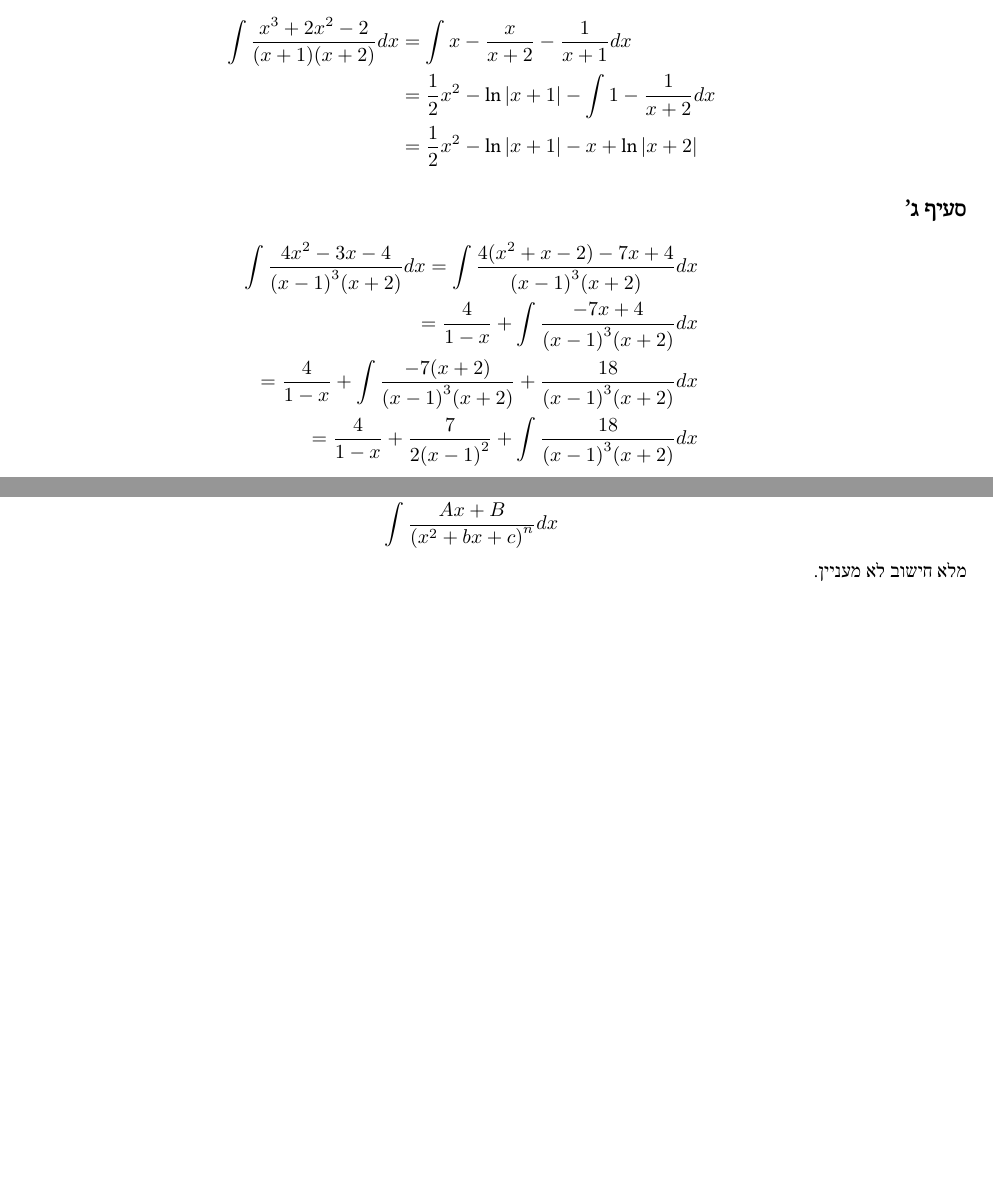
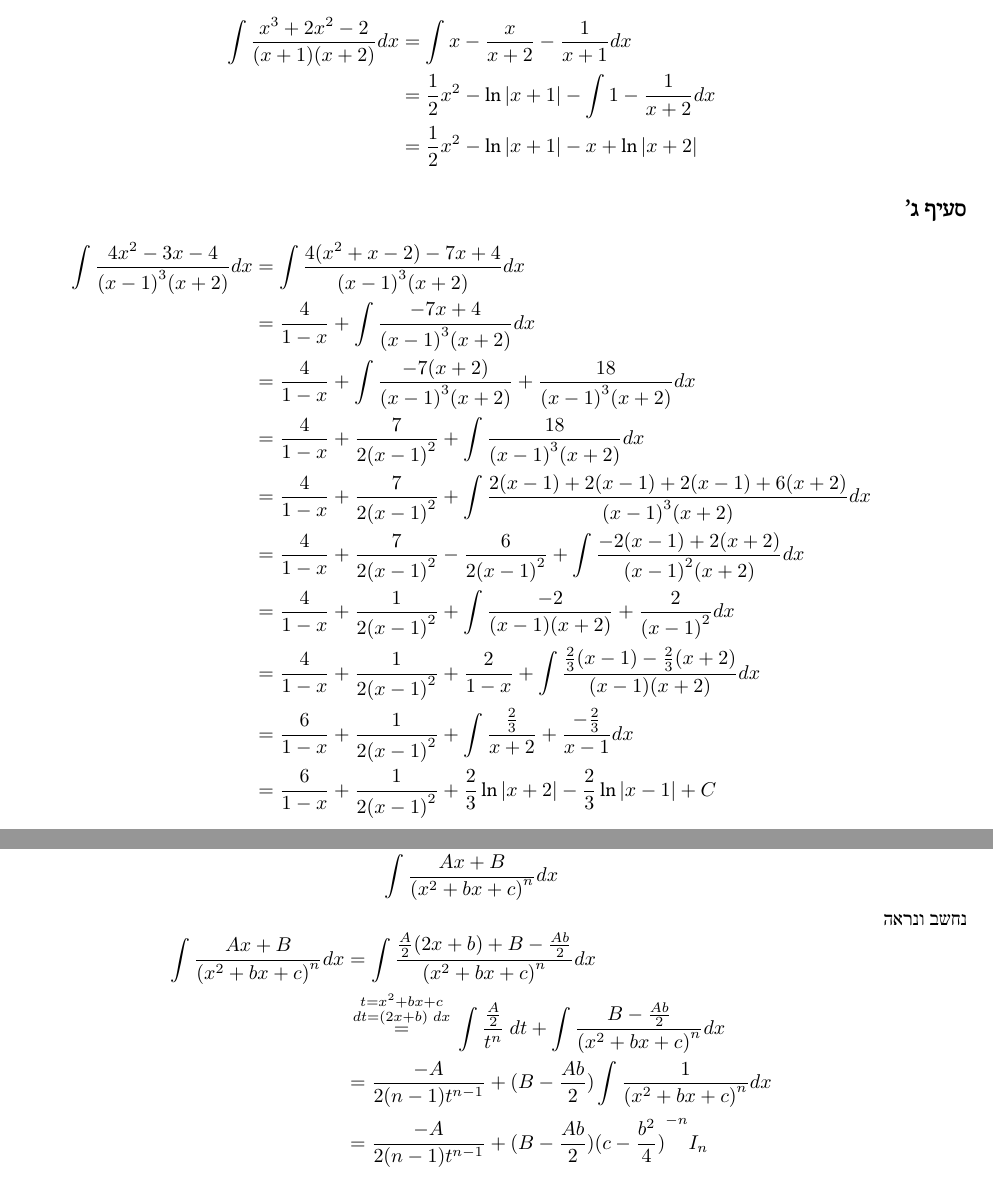
Before and after one commit to D95-waka/Math, a LaTeX document (Calculus_2/ex09.tex): two parts of pages 7 and 8 of 10, joined at a grey line, cut so that both start at the same text, the shorter picture padded with empty space. Compiled offline with LuaLaTeX.

Commit message:
Finished for real

```diff
--- a/Calculus_2/ex09.tex
+++ b/Calculus_2/ex09.tex
@@ -155,10 +155,16 @@
 \Subquestion{}
 \begin{align*}
 	\int \frac{4x^2 - 3x - 4}{{(x - 1)}^3 (x + 2)} dx
-	= \int \frac{4(x^2 + x - 2) - 7x + 4}{{(x - 1)}^3 (x + 2)} dx \\
-	= \frac{4}{1 - x} + \int \frac{- 7x + 4}{{(x - 1)}^3 (x + 2)} dx \\
-	= \frac{4}{1 - x} + \int \frac{- 7(x + 2)}{{(x - 1)}^3 (x + 2)} + \frac{18}{{(x - 1)}^3 (x + 2)} dx \\
-	= \frac{4}{1 - x} + \frac{7}{2{(x - 1)}^2} + \int \frac{18}{{(x - 1)}^3 (x + 2)} dx \\
+	& = \int \frac{4(x^2 + x - 2) - 7x + 4}{{(x - 1)}^3 (x + 2)} dx \\
+	& = \frac{4}{1 - x} + \int \frac{- 7x + 4}{{(x - 1)}^3 (x + 2)} dx \\
+	& = \frac{4}{1 - x} + \int \frac{- 7(x + 2)}{{(x - 1)}^3 (x + 2)} + \frac{18}{{(x - 1)}^3 (x + 2)} dx \\
+	& = \frac{4}{1 - x} + \frac{7}{2{(x - 1)}^2} + \int \frac{18}{{(x - 1)}^3 (x + 2)} dx \\
+	& = \frac{4}{1 - x} + \frac{7}{2{(x - 1)}^2} + \int \frac{2(x - 1) + 2(x - 1) + 2(x - 1) + 6(x + 2)}{{(x - 1)}^3 (x + 2)} dx \\
+	& = \frac{4}{1 - x} + \frac{7}{2{(x - 1)}^2} - \frac{6}{2{(x - 1)}^2} + \int \frac{-2(x - 1) + 2(x + 2)}{{(x - 1)}^2 (x + 2)} dx \\
+	& = \frac{4}{1 - x} + \frac{1}{2{(x - 1)}^2} + \int \frac{-2}{(x - 1) (x + 2)} + \frac{2}{{(x - 1)}^2} dx \\
+	& = \frac{4}{1 - x} + \frac{1}{2{(x - 1)}^2} + \frac{2}{1 - x} + \int \frac{\frac{2}{3}(x - 1) - \frac{2}{3}(x + 2)}{(x - 1) (x + 2)} dx \\
+	& = \frac{6}{1 - x} + \frac{1}{2{(x - 1)}^2} + \int \frac{\frac{2}{3}}{x + 2} + \frac{-\frac{2}{3}}{x - 1} dx \\
+	& = \frac{6}{1 - x} + \frac{1}{2{(x - 1)}^2} + \frac{2}{3} \ln|x + 2| - \frac{2}{3} \ln|x - 1| + C
 \end{align*}
 
 \Question{}
@@ -184,7 +190,15 @@
 	\int \frac{Ax + B}{{(x^2 + bx + c)}^n} dx
 \]
 
-מלא חישוב לא מעניין.
+נחשב ונראה
+\begin{align*}
+	\int \frac{Ax + B}{{(x^2 + bx + c)}^n} dx
+	& = \int \frac{\frac{A}{2}(2x + b) + B - \frac{A b}{2}}{{(x^2 + bx + c)}^n} dx \\
+	& \overset{\begin{smallmatrix} t = x^2 + bx + c \\ dt = (2x + b)\ dx \end{smallmatrix}}{=}
+	\int \frac{\frac{A}{2}}{{t}^n}\ dt + \int \frac{B - \frac{A b}{2}}{{(x^2 + bx + c)}^n} dx \\
+	& = \frac{-A}{2 (n - 1) t^{n - 1}} + (B - \frac{A b}{2}) \int \frac{1}{{(x^2 + bx + c)}^n} dx \\
+	& = \frac{-A}{2 (n - 1) t^{n - 1}} + (B - \frac{A b}{2}) {(c - \frac{b^2}{4})}^{-n} I_n
+\end{align*}
 
 \Question{}
 תהי סדרה חסומה ${(a_n)}_{n = 1}^\infty$ ונסמן $u_k = \sup\{ a_n \mid n \ge k \}$ ו־$l_k = \inf\{ a_n \mid n \ge k \}$. \\*
```
Also changed, not shown: Calculus_2/bin/ex09.pdf.
